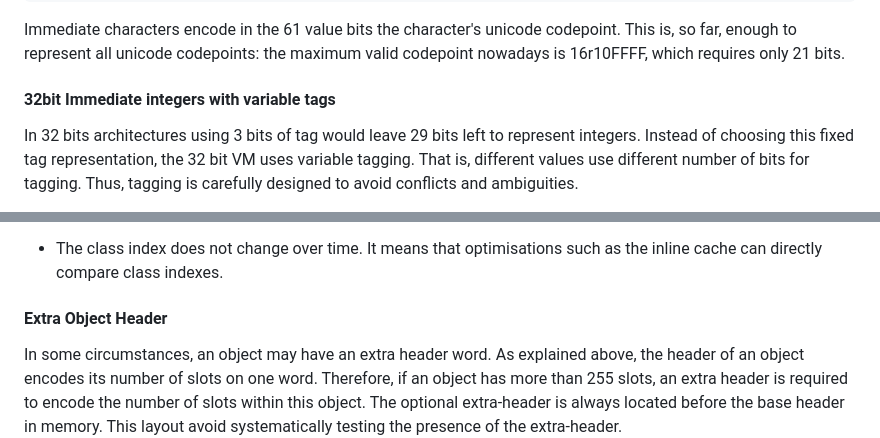
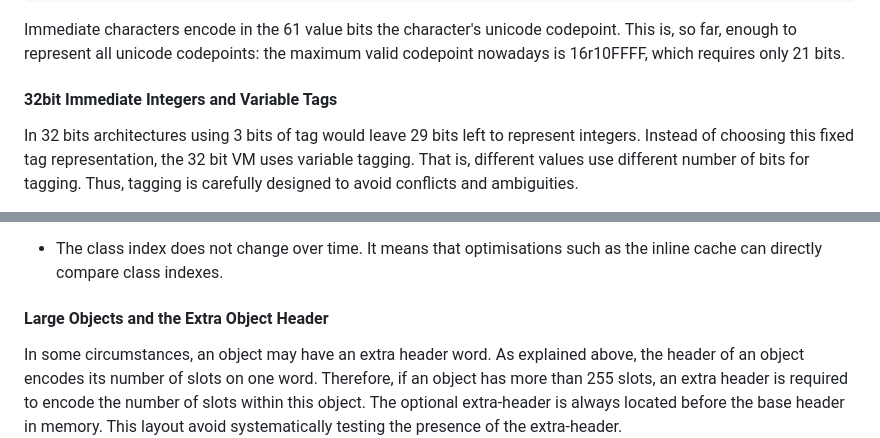
Before and after one commit to SquareBracketAssociates/Booklet-PharoVirtualMachine, a Markdown page: Chapters/ObjectStructure/objectStructure.md, 2 parts joined by grey strips. Drawn GitHub-style.

Commit message:
Chapter capitalization

```diff
--- a/Chapters/ObjectStructure/objectStructure.md
+++ b/Chapters/ObjectStructure/objectStructure.md
@@ -223,7 +223,7 @@ SmallInteger maxVal == (2**60-1)
 Immediate characters encode in the 61 value bits the character's unicode codepoint.
 This is, so far, enough to represent all unicode codepoints: the maximum valid codepoint nowadays is 16r10FFFF, which requires only 21 bits.
 
-#### 32bit Immediate integers with variable tags
+#### 32bit Immediate Integers and Variable Tags
 
 In 32 bits architectures using 3 bits of tag would leave 29 bits left to represent integers.
 Instead of choosing this fixed tag representation, the 32 bit VM uses variable tagging.
@@ -303,7 +303,7 @@ The VM puts most common classes on the first page to avoid walking over all the
 - The class index does not change over time. It means that optimisations such as the inline cache can directly compare class indexes.
 
 
-#### Extra Object Header
+#### Large Objects and the Extra Object Header
 
 
 In some circumstances, an object may have an extra header word.
```
Also changed, not shown: other parts of Chapters/ObjectStructure/objectStructure.md (+6 -6 lines).
